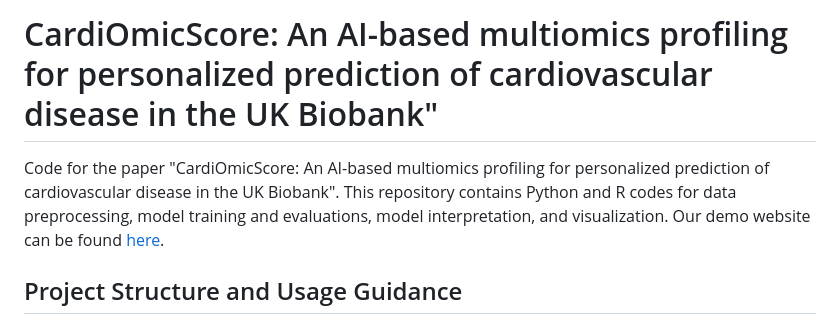
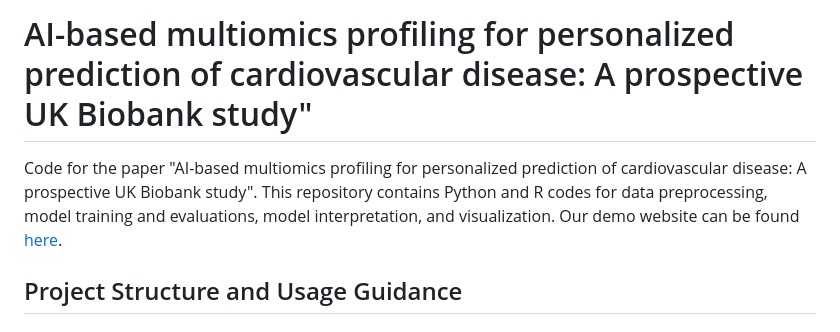
Before and after one commit to YanLuoCityU/cardiomicscore, a Markdown page: README.md, the part around the change. GitHub-like rendering.

```diff
--- a/README.md
+++ b/README.md
@@ -1,6 +1,6 @@
-# CardiOmicScore: An AI-based multiomics profiling for personalized prediction of cardiovascular disease in the UK Biobank"
+# AI-based multiomics profiling for personalized prediction of cardiovascular disease: A prospective UK Biobank study"
 
-Code for the paper "CardiOmicScore: An AI-based multiomics profiling for personalized prediction of cardiovascular disease in the UK Biobank". This repository contains Python and R codes for data preprocessing, model training and evaluations, model interpretation, and visualization. Our demo website can be found [here](https://yanluocityu.github.io/cardiomicscore-website/).
+Code for the paper "AI-based multiomics profiling for personalized prediction of cardiovascular disease: A prospective UK Biobank study". This repository contains Python and R codes for data preprocessing, model training and evaluations, model interpretation, and visualization. Our demo website can be found [here](https://yanluocityu.github.io/cardiomicscore-website/).
 
 ## Project Structure and Usage Guidance
 
```
